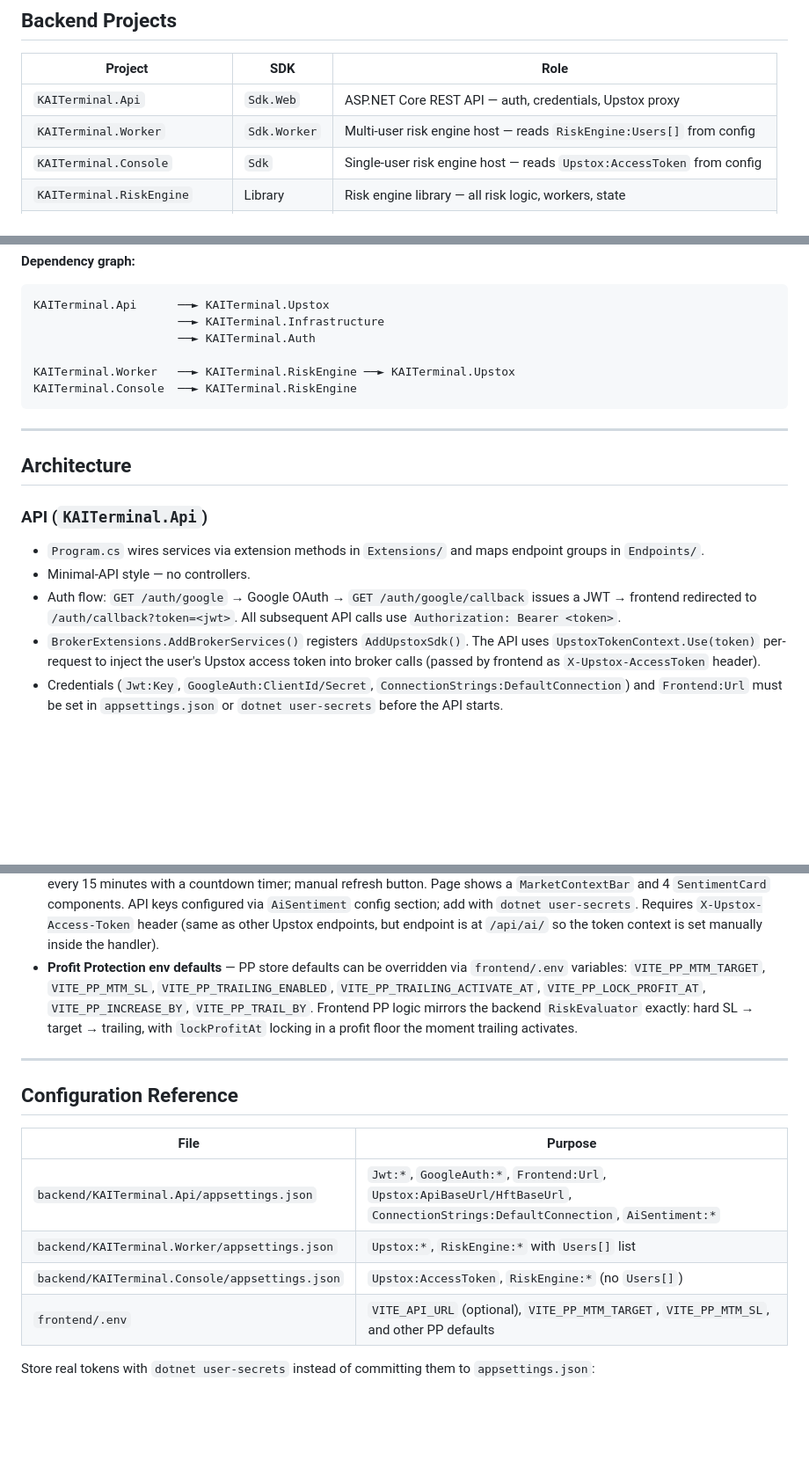
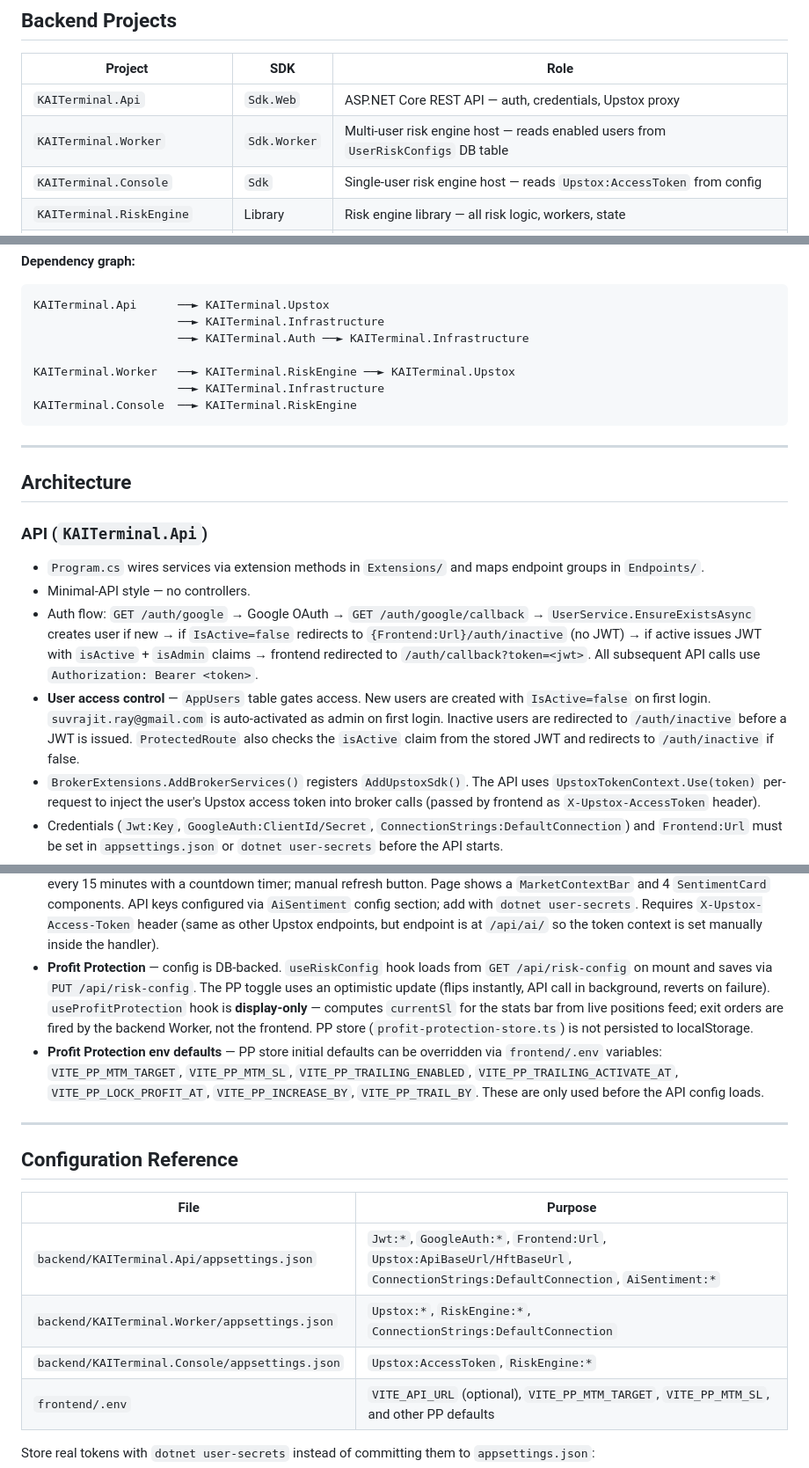
Before and after one commit to suvrajitray/kai-terminal, a Markdown page: CLAUDE.md, 3 parts joined by grey strips. Shown at 88% size. GitHub-like rendering; blank space fills up the shorter version.

````diff
--- a/CLAUDE.md
+++ b/CLAUDE.md
@@ -39,7 +39,7 @@ The frontend `@` alias resolves to `frontend/src/`.
 | Project | SDK | Role |
 |---|---|---|
 | `KAITerminal.Api` | `Sdk.Web` | ASP.NET Core REST API — auth, credentials, Upstox proxy |
-| `KAITerminal.Worker` | `Sdk.Worker` | Multi-user risk engine host — reads `RiskEngine:Users[]` from config |
+| `KAITerminal.Worker` | `Sdk.Worker` | Multi-user risk engine host — reads enabled users from `UserRiskConfigs` DB table |
 | `KAITerminal.Console` | `Sdk` | Single-user risk engine host — reads `Upstox:AccessToken` from config |
 | `KAITerminal.RiskEngine` | Library | Risk engine library — all risk logic, workers, state |
 | `KAITerminal.Upstox` | Library | Upstox SDK — HTTP client, WebSocket streamers, order/option services |
@@ -52,9 +52,10 @@ The frontend `@` alias resolves to `frontend/src/`.
 ```
 KAITerminal.Api      ──► KAITerminal.Upstox
                      ──► KAITerminal.Infrastructure
-                     ──► KAITerminal.Auth
+                     ──► KAITerminal.Auth ──► KAITerminal.Infrastructure
 
 KAITerminal.Worker   ──► KAITerminal.RiskEngine ──► KAITerminal.Upstox
+                     ──► KAITerminal.Infrastructure
 KAITerminal.Console  ──► KAITerminal.RiskEngine
 ```
 
@@ -66,7 +67,8 @@ KAITerminal.Console  ──► KAITerminal.RiskEngine
 
 - `Program.cs` wires services via extension methods in `Extensions/` and maps endpoint groups in `Endpoints/`.
 - Minimal-API style — no controllers.
-- Auth flow: `GET /auth/google` → Google OAuth → `GET /auth/google/callback` issues a JWT → frontend redirected to `/auth/callback?token=<jwt>`. All subsequent API calls use `Authorization: Bearer <token>`.
+- Auth flow: `GET /auth/google` → Google OAuth → `GET /auth/google/callback` → `UserService.EnsureExistsAsync` creates user if new → if `IsActive=false` redirects to `{Frontend:Url}/auth/inactive` (no JWT) → if active issues JWT with `isActive` + `isAdmin` claims → frontend redirected to `/auth/callback?token=<jwt>`. All subsequent API calls use `Authorization: Bearer <token>`.
+- **User access control** — `AppUsers` table gates access. New users are created with `IsActive=false` on first login. `suvrajit.ray@gmail.com` is auto-activated as admin on first login. Inactive users are redirected to `/auth/inactive` before a JWT is issued. `ProtectedRoute` also checks the `isActive` claim from the stored JWT and redirects to `/auth/inactive` if false.
 - `BrokerExtensions.AddBrokerServices()` registers `AddUpstoxSdk()`. The API uses `UpstoxTokenContext.Use(token)` per-request to inject the user's Upstox access token into broker calls (passed by frontend as `X-Upstox-AccessToken` header).
 - Credentials (`Jwt:Key`, `GoogleAuth:ClientId/Secret`, `ConnectionStrings:DefaultConnection`) and `Frontend:Url` must be set in `appsettings.json` or `dotnet user-secrets` before the API starts.
 - `Frontend:Url` (default `http://localhost:3000`) controls CORS allowed origins and the OAuth redirect.
@@ -139,7 +149,8 @@ PostgreSQL via Neon — connection string set in `ConnectionStrings:DefaultConne
 - **Keyboard shortcuts** — `Q` Quick Trade, `R` Refresh, `E` Exit All (with confirm), `?` opens help popover in stats bar. Help popover implemented in `components/terminal/keyboard-shortcuts-help.tsx`.
 - **Option contracts** — `GET /api/upstox/options/contracts/current-year` returns only contracts expiring in the current calendar year, sorted by expiry. Use this for expiry dropdowns instead of the full contracts endpoint.
 - **AI Signals page** (`/ai-signals`) — `GET /api/ai/market-sentiment` assembles a market snapshot (index quotes, NIFTY+BANKNIFTY option chains, last 30 × 1-min NIFTY candles) and fans out to GPT-4o, Grok, Gemini, Claude in parallel (30s timeout each). Each model returns direction / confidence / reasons / support / resistance / watch_for as JSON. Frontend polls every 15 minutes with a countdown timer; manual refresh button. Page shows a `MarketContextBar` and 4 `SentimentCard` components. API keys configured via `AiSentiment` config section; add with `dotnet user-secrets`. Requires `X-Upstox-Access-Token` header (same as other Upstox endpoints, but endpoint is at `/api/ai/` so the token context is set manually inside the handler).
-- **Profit Protection env defaults** — PP store defaults can be overridden via `frontend/.env` variables: `VITE_PP_MTM_TARGET`, `VITE_PP_MTM_SL`, `VITE_PP_TRAILING_ENABLED`, `VITE_PP_TRAILING_ACTIVATE_AT`, `VITE_PP_LOCK_PROFIT_AT`, `VITE_PP_INCREASE_BY`, `VITE_PP_TRAIL_BY`. Frontend PP logic mirrors the backend `RiskEvaluator` exactly: hard SL → target → trailing, with `lockProfitAt` locking in a profit floor the moment trailing activates.
+- **Profit Protection** — config is DB-backed. `useRiskConfig` hook loads from `GET /api/risk-config` on mount and saves via `PUT /api/risk-config`. The PP toggle uses an optimistic update (flips instantly, API call in background, reverts on failure). `useProfitProtection` hook is **display-only** — computes `currentSl` for the stats bar from live positions feed; exit orders are fired by the backend Worker, not the frontend. PP store (`profit-protection-store.ts`) is not persisted to localStorage.
+- **Profit Protection env defaults** — PP store initial defaults can be overridden via `frontend/.env` variables: `VITE_PP_MTM_TARGET`, `VITE_PP_MTM_SL`, `VITE_PP_TRAILING_ENABLED`, `VITE_PP_TRAILING_ACTIVATE_AT`, `VITE_PP_LOCK_PROFIT_AT`, `VITE_PP_INCREASE_BY`, `VITE_PP_TRAIL_BY`. These are only used before the API config loads.
 
 ---
 
@@ -148,8 +159,8 @@ PostgreSQL via Neon — connection string set in `ConnectionStrings:DefaultConne
 | File | Purpose |
 |---|---|
 | `backend/KAITerminal.Api/appsettings.json` | `Jwt:*`, `GoogleAuth:*`, `Frontend:Url`, `Upstox:ApiBaseUrl/HftBaseUrl`, `ConnectionStrings:DefaultConnection`, `AiSentiment:*` |
-| `backend/KAITerminal.Worker/appsettings.json` | `Upstox:*`, `RiskEngine:*` with `Users[]` list |
-| `backend/KAITerminal.Console/appsettings.json` | `Upstox:AccessToken`, `RiskEngine:*` (no `Users[]`) |
+| `backend/KAITerminal.Worker/appsettings.json` | `Upstox:*`, `RiskEngine:*`, `ConnectionStrings:DefaultConnection` |
+| `backend/KAITerminal.Console/appsettings.json` | `Upstox:AccessToken`, `RiskEngine:*` |
 | `frontend/.env` | `VITE_API_URL` (optional), `VITE_PP_MTM_TARGET`, `VITE_PP_MTM_SL`, and other PP defaults |
 
 Store real tokens with `dotnet user-secrets` instead of committing them to `appsettings.json`:
````
Also changed, not shown: other parts of CLAUDE.md (+25 -17 lines).
